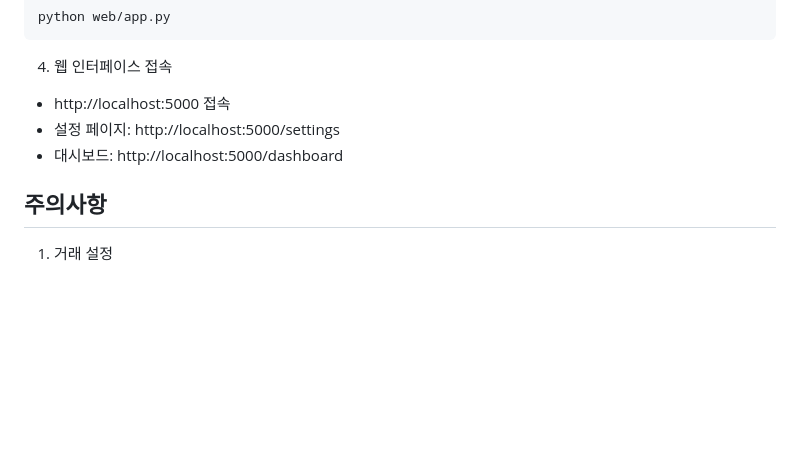
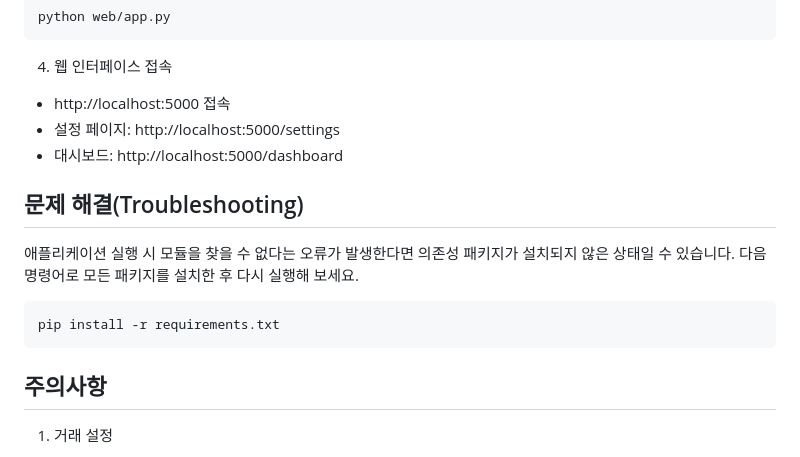
Before and after one commit to LEE-HYUNSANG/UPBIT, a Markdown page: README.md, the part around the change. Drawn GitHub-style; blank space fills up the shorter version.

Commit message:
docs: add troubleshooting instructions

````diff
--- a/README.md
+++ b/README.md
@@ -84,6 +84,14 @@ python web/app.py
 - 설정 페이지: http://localhost:5000/settings
 - 대시보드: http://localhost:5000/dashboard
 
+## 문제 해결(Troubleshooting)
+
+애플리케이션 실행 시 모듈을 찾을 수 없다는 오류가 발생한다면 의존성 패키지가 설치되지 않은 상태일 수 있습니다. 다음 명령어로 모든 패키지를 설치한 후 다시 실행해 보세요.
+
+```bash
+pip install -r requirements.txt
+```
+
 ## 주의사항
 
 1. 거래 설정
````
